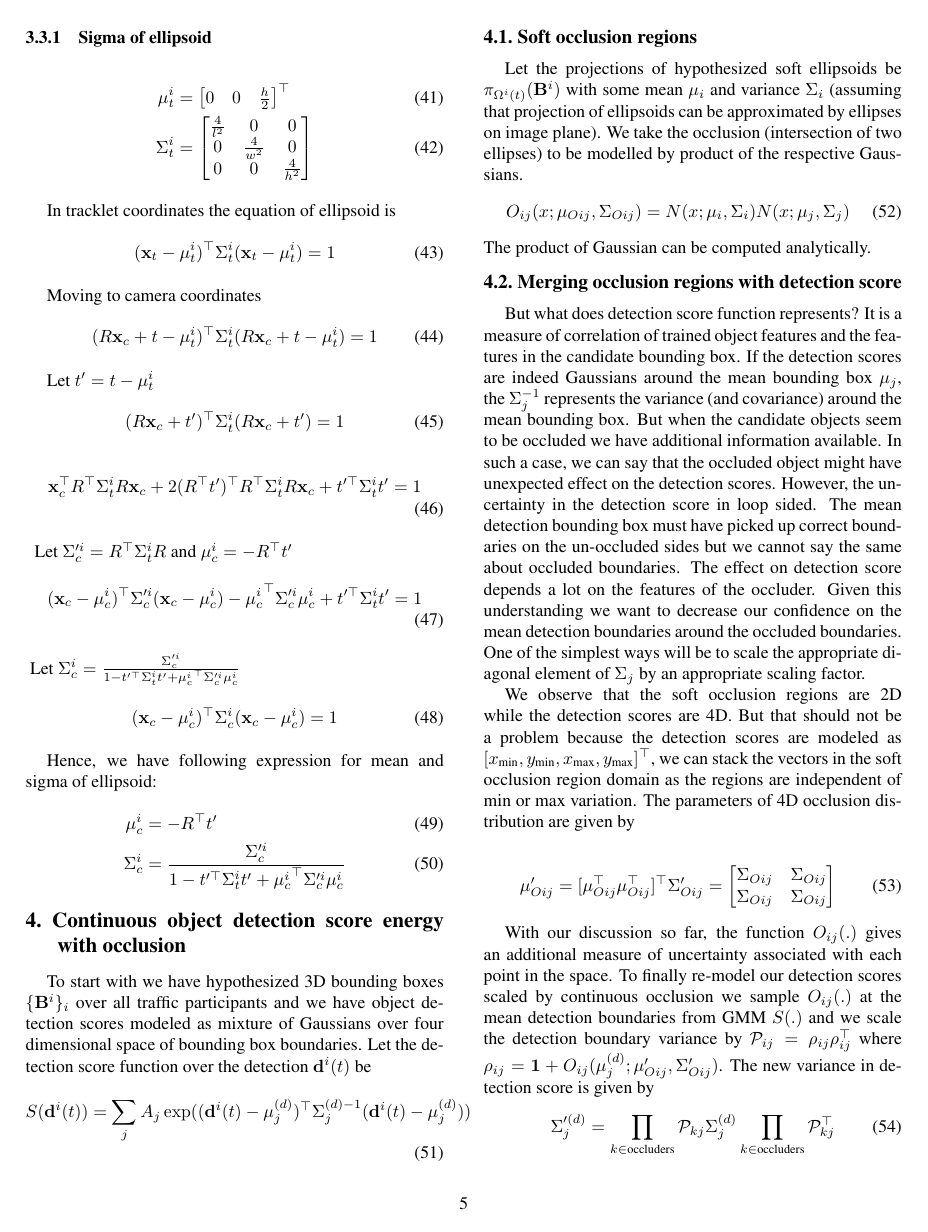
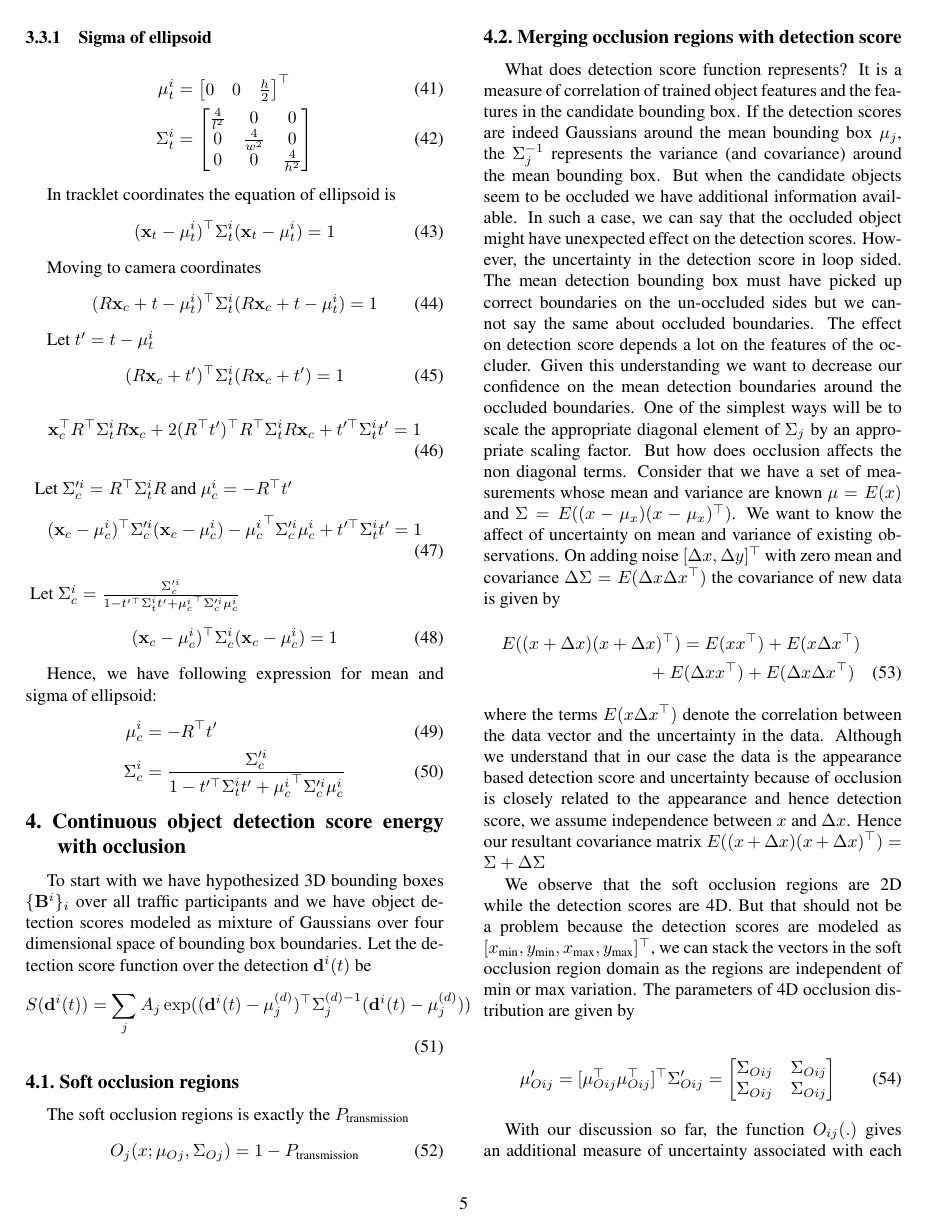
Before and after one commit to wecacuee/cvpr2015_dhchco_contoccmodel, a LaTeX paper (Notes/model.tex): page 5 of 7. Compiled offline with pdfLaTeX.

Commit message:
Added a theoretical (mis-)explanation for adding up covariance matrices.

```diff
--- a/Notes/model.tex
+++ b/Notes/model.tex
@@ -992,21 +992,15 @@ Let the detection score function over the detection $\bb{i}$ be
 %
 
 \subsection{Soft occlusion regions}
-Let the projections of hypothesized soft ellipsoids be
-$\projectionOf{\dimsn{i}}$ with some mean $\mu_i$ and variance $\Sigma_i$
-(assuming that projection of ellipsoids can be approximated by ellipses on
-image plane). We take the occlusion (intersection of two ellipses) to be
-modelled by product of the respective Gaussians.
+The soft occlusion regions is exactly the $\Ptrans$
 %
 \begin{align}
-  O_{ij}(x; \mu_{Oij}, \Sigma_{Oij}) = N(x; \mu_i, \Sigma_i)N(x; \mu_j,
-  \Sigma_j)
+  O_{j}(x; \mu_{Oj}, \Sigma_{Oj}) = 1 - \Ptrans
 \end{align}
 %
-The product of Gaussian can be computed analytically.
 
 \subsection{Merging occlusion regions with detection score}
-But what does detection score function represents? It is a measure of
+What does detection score function represents? It is a measure of
 correlation of trained object features and the features in the candidate
 bounding box. If the detection scores are indeed Gaussians around the mean
 bounding box $\mu_j$, the $\Sigma_j^{-1}$ represents the variance (and
@@ -1020,7 +1014,21 @@ effect on detection score depends a lot on the features of the occluder. Given
 this understanding we want to decrease our confidence on the mean detection
 boundaries around the occluded boundaries. One of the simplest ways will be to
 scale the appropriate diagonal element of $\Sigma_j$ by an appropriate scaling
-factor.
+factor. But how does occlusion affects the non diagonal terms. Consider that we
+have a set of measurements whose mean and variance are known $\mu = E(x)$ and $\Sigma = E ((x - \mu_x)(x - \mu_x)^\top)$. We want to know the
+affect of uncertainty on mean and variance of existing observations. On adding
+noise $[\Delta x, \Delta y]^\top$ with zero mean and covariance $\Delta
+\Sigma = E(\Delta x \Delta x^\top)$ the covariance of new data is given by
+\begin{multline}
+  E((x + \Delta x)(x+\Delta x)^\top) = E(xx^\top) + E(x \Delta x^\top) \\
+  + E(\Delta x x^\top) + E(\Delta x \Delta x^\top)
+\end{multline}
+where the terms $E(x \Delta x^\top)$ denote the correlation between the data
+vector and the uncertainty in the data. Although we understand that in our case
+the data is the appearance based detection score and uncertainty because of
+occlusion is closely related to the appearance and hence detection score, we
+assume independence between $x$ and $\Delta x$. Hence our resultant covariance
+matrix $ E((x + \Delta x)(x+\Delta x)^\top) = \Sigma + \Delta \Sigma$
 
 We observe that the soft occlusion regions are 2D while the detection scores
 are 4D. But that should not be a problem because the detection scores are
@@ -1042,14 +1050,13 @@ discussion so far, the function $O_{ij}(.)$ gives an additional measure of
 uncertainty associated with each point in the space. To finally re-model our
 detection scores scaled by continuous occlusion we sample $O_{ij}(.)$ at the
 mean detection boundaries from GMM $S(.)$ and we scale the detection boundary
-variance by $\mathcal{P}_{ij} = \rho_{ij}\rho_{ij}^\top$ where $\rho_{ij} =
-\mathbf{1} + O_{ij}(\mu^{(d)}_j; \mu'_{Oij}, \Sigma'_{Oij})$. The new variance
+variance by $\mathcal{P}_{j} = \rho_{j}\rho_{j}^\top$ where $\rho_{j} =
+O_{j}(\mu^{(d)}_i; \mu'_{Oj}, \Sigma'_{Oj})$. The new variance
 in detection score is given by
 %
 \begin{align}
-  \Sigma'^{(d)}_j = \prod_{k \in \text{occluders}} \mathcal{P}_{kj}
-  \Sigma^{(d)}_j
-  \prod_{k \in \text{occluders}} \mathcal{P}^\top_{kj}
+  \Sigma'^{(d)}_j = \mathcal{P}_{j}
+  + \Sigma^{(d)}_j
 \end{align}
 %
 The detection scores GMM with occlusion is given by replacing the covariance
```
Also changed, not shown: Notes/model.pdf.
